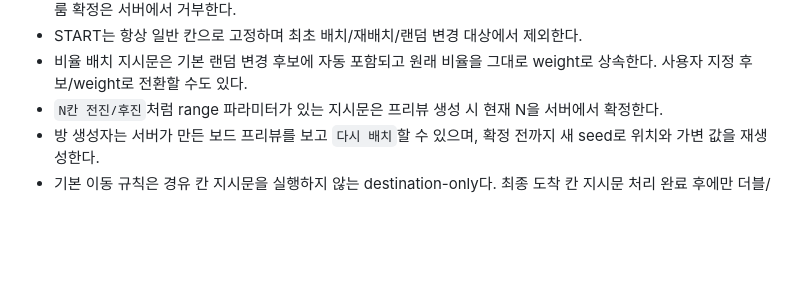
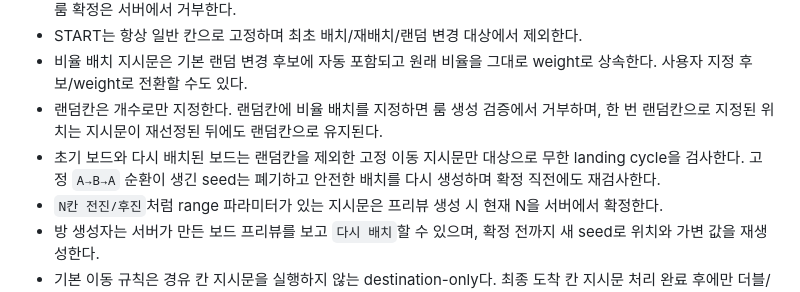
Before and after one commit to playCosmos/Roulette, a Markdown page: README.md, the part around the change. Drawn GitHub-style; blank space fills up the shorter version.

Commit message:
docs: synchronize random-cell and fixed-cycle rules

```diff
--- a/README.md
+++ b/README.md
@@ -78,6 +78,8 @@ Ramyani Games(라먀니 게임즈)는 SOOP 방송 연동 게임을 한 저장소
 - DRAFT 룸은 여러 개 작성할 수 있지만 동시에 READY 상태로 활성화되는 룸은 하나뿐이다. 활성 룸이 있으면 다른 룸 확정은 서버에서 거부한다.
 - START는 항상 일반 칸으로 고정하며 최초 배치/재배치/랜덤 변경 대상에서 제외한다.
 - 비율 배치 지시문은 기본 랜덤 변경 후보에 자동 포함되고 원래 비율을 그대로 weight로 상속한다. 사용자 지정 후보/weight로 전환할 수도 있다.
+- 랜덤칸은 개수로만 지정한다. 랜덤칸에 비율 배치를 지정하면 룸 생성 검증에서 거부하며, 한 번 랜덤칸으로 지정된 위치는 지시문이 재선정된 뒤에도 랜덤칸으로 유지된다.
+- 초기 보드와 다시 배치된 보드는 랜덤칸을 제외한 고정 이동 지시문만 대상으로 무한 landing cycle을 검사한다. 고정 `A→B→A` 순환이 생긴 seed는 폐기하고 안전한 배치를 다시 생성하며 확정 직전에도 재검사한다.
 - `N칸 전진/후진`처럼 range 파라미터가 있는 지시문은 프리뷰 생성 시 현재 N을 서버에서 확정한다.
 - 방 생성자는 서버가 만든 보드 프리뷰를 보고 `다시 배치`할 수 있으며, 확정 전까지 새 seed로 위치와 가변 값을 재생성한다.
 - 기본 이동 규칙은 경유 칸 지시문을 실행하지 않는 destination-only다. 최종 도착 칸 지시문 처리 완료 후에만 더블/윷/모 추가 던지기를 시작하며, 다음 던지기 스킵은 아직 실행하지 않은 보너스 던지기를 우선 취소한다.
```
